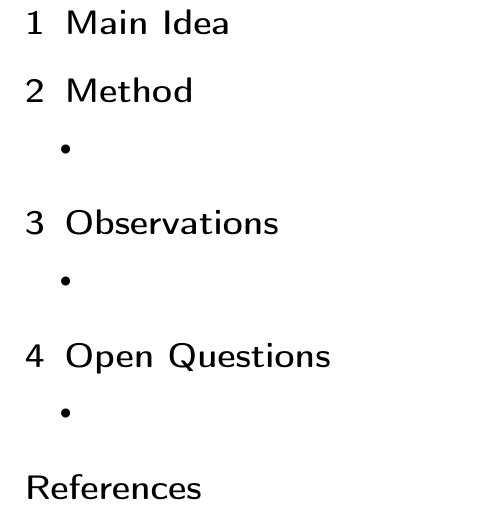
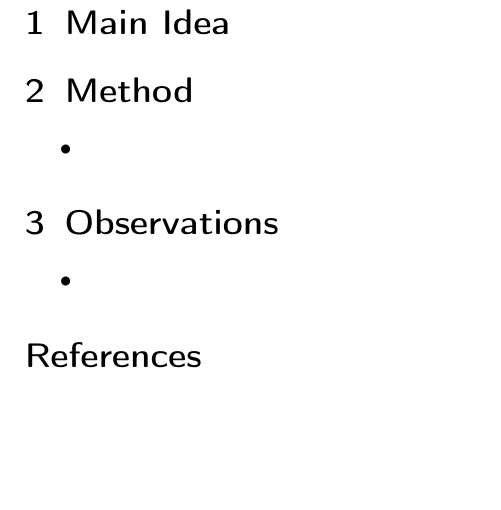
Before and after one commit to vineetjohn/research-review-notes, a LaTeX document (reviews/review-template/review-template.tex): part of the page, cut so that both start at the same text, the shorter picture padded with empty space. Compiled offline with pdfLaTeX.

Commit message:
Changed review template to exclude open questions

```diff
--- a/reviews/review-template/review-template.tex
+++ b/reviews/review-template/review-template.tex
@@ -30,11 +30,6 @@
     \item
   \end{itemize}
 
-\section{Open Questions}
-  \begin{itemize}
-    \item
-  \end{itemize}
-
 \bibliographystyle{unsrt}
 \bibliography{review-template}
 
```
